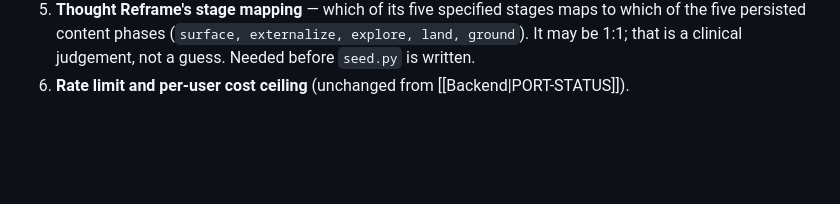
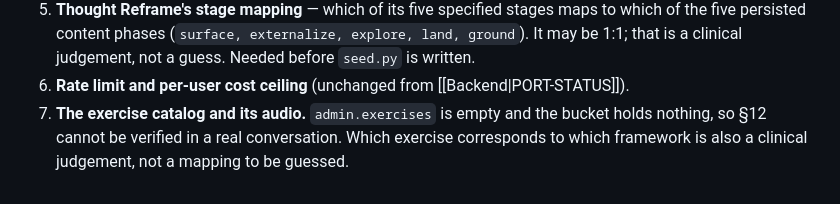
Before and after one commit to Umerishere526/mani-ai, a Markdown page: mani/Programme/conversational-architecture.md, the part around one of its changes. Drawn GitHub-style; blank space fills up the shorter version.

```diff
--- a/mani/Programme/conversational-architecture.md
+++ b/mani/Programme/conversational-architecture.md
@@ -603,3 +657,6 @@ Each of these is a judgement, not an engineering task.
    the five persisted content phases (`surface, externalize, explore, land, ground`). It may be
    1:1; that is a clinical judgement, not a guess. Needed before `seed.py` is written.
 6. **Rate limit and per-user cost ceiling** (unchanged from [[Backend|PORT-STATUS]]).
+7. **The exercise catalog and its audio.** `admin.exercises` is empty and the bucket holds
+   nothing, so §12 cannot be verified in a real conversation. Which exercise corresponds to
+   which framework is also a clinical judgement, not a mapping to be guessed.
```
Also changed, not shown: other parts of mani/Programme/conversational-architecture.md (+55 -1 lines).
